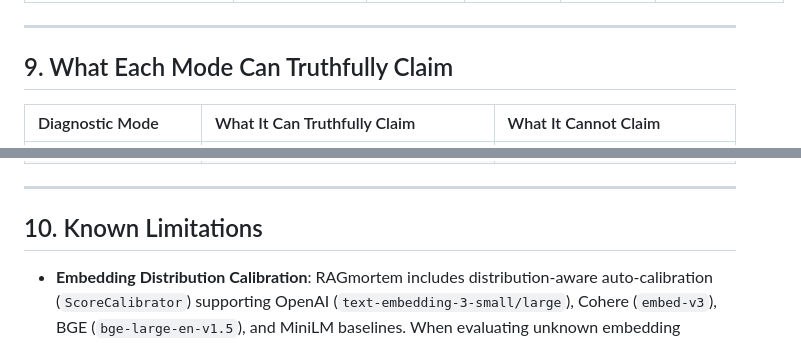
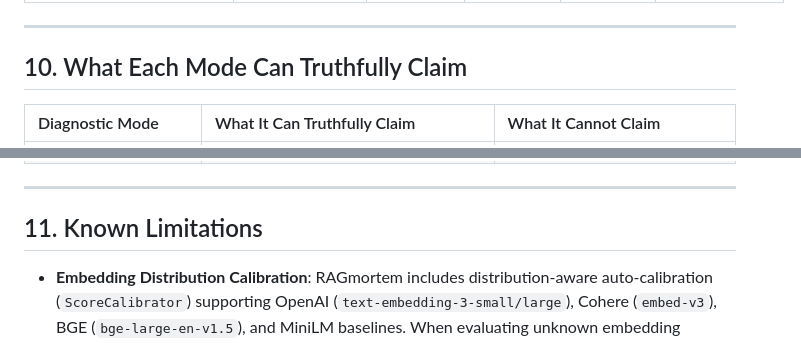
Before and after one commit to deveshkolte/RAGmortem, a Markdown page: README.md, 2 parts joined by grey strips. GitHub-like rendering.

```diff
--- a/README.md
+++ b/README.md
@@ -328,7 +410,7 @@ To ensure scientific credibility, RAGmortem distinguishes strictly between **con
 
 ---
 
-## 9. What Each Mode Can Truthfully Claim
+## 10. What Each Mode Can Truthfully Claim
 
 | Diagnostic Mode | What It Can Truthfully Claim | What It Cannot Claim |
 | :--- | :--- | :--- |
@@ -339,7 +421,7 @@ To ensure scientific credibility, RAGmortem distinguishes strictly between **con
 
 ---
 
-## 10. Known Limitations
+## 11. Known Limitations
 
 * **Embedding Distribution Calibration**: RAGmortem includes distribution-aware auto-calibration (`ScoreCalibrator`) supporting OpenAI (`text-embedding-3-small/large`), Cohere (`embed-v3`), BGE (`bge-large-en-v1.5`), and MiniLM baselines. When evaluating unknown embedding distributions, empirical distribution calibration automatically analyzes observed candidate pools (mean, spread, z-scores) rather than relying exclusively on fixed thresholds.
 * **Semantic Verification vs. Token Matching**: Answer verification defaults to fast deterministic token matching and seamlessly upgrades to local NLI / Cross-Encoder entailment verification when installed via `pip install ragmortem[local-nli]`, enabling robust semantic verification for paraphrased responses.
```
Also changed, not shown: other parts of README.md (+87 -5 lines).
